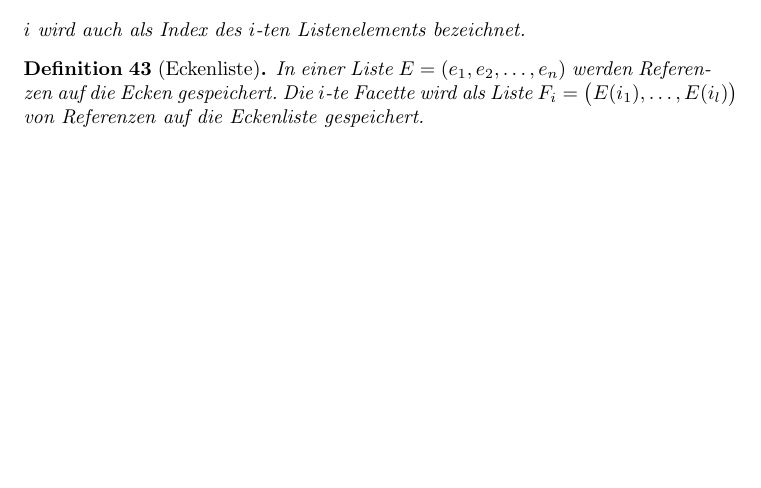
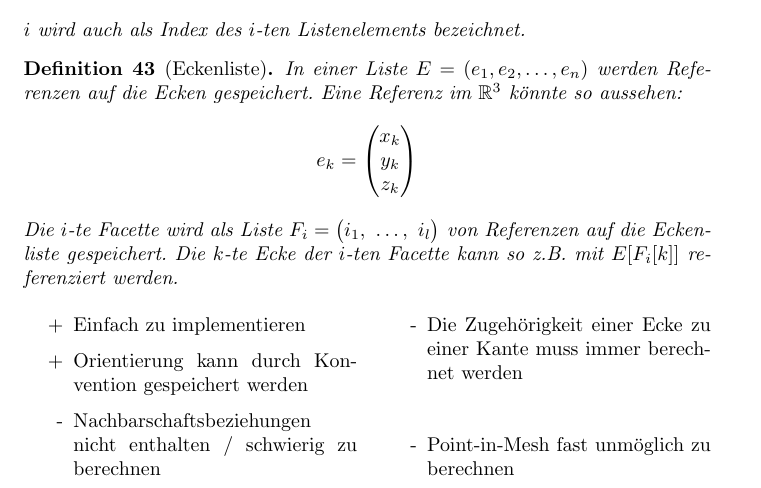
Before and after one commit to johannes-riesterer/computergrafik_skript, a LaTeX document (computergrafik.tex, which reads content/20_bend_surface_mesh.tex): part of page 23 of 31 before the commit and part of page 23 of 32 after it, cut so that both start at the same text, the shorter picture padded with empty space. Compiled offline with pdfLaTeX.

Commit message:
Expand edgelist definition with pros&cons

```diff
--- a/computergrafik.tex
+++ b/computergrafik.tex
@@ -6,6 +6,7 @@
 \usepackage[all]{xy}
 \usepackage{graphics,color}
 \usepackage{graphicx}
+\usepackage{multicol}
 \usepackage{float}
 \usepackage{amsthm}
 \newtheorem{Definition}{Definition}
--- a/content/20_bend_surface_mesh.tex
+++ b/content/20_bend_surface_mesh.tex
@@ -217,15 +217,30 @@ $i$ wird auch als Index des $i$-ten Listenelements bezeichnet.
 \end{Definition}
 
 \begin{Definition}[Eckenliste]
-In einer Liste $E = (e_1, e_2, \hdots, e_n)$ werden Referenzen auf die Ecken gespeichert. Die $i$-te Facette wird als Liste $F_i = \bigl( E(i_1), \hdots , E(i_l)  \bigr)$  von  Referenzen auf die Eckenliste
+In einer Liste $E = (e_1, e_2, \hdots, e_n)$ werden Referenzen auf die Ecken
 gespeichert.
-%TODO:
-% + Einfach zu implementieren
-% + Orientierung kann durch Konvention gespeichert werden
-% - Nachbarschaftsbeziehungen nicht enthalten / schwierig zu berechnen
-% - Welhe Ecke gehört zu welcher Kante?
-% - Point in Mesh? (fast unmöglich zu berechnen)
+Eine Referenz im $\mathbb{R}^3$ könnte so aussehen:
+\begin{equation*}
+    e_k = \begin{pmatrix}
+        x_k \\
+        y_k \\
+        z_k
+    \end{pmatrix}
+\end{equation*}
+Die $i$-te Facette wird als Liste $F_i = \bigl( i_1,~\hdots,~i_l  \bigr)$ von
+Referenzen auf die Eckenliste gespeichert.
+Die $k$-te Ecke der $i$-ten Facette kann so z.B. mit $E[F_i[k]]$ referenziert
+werden.
 \end{Definition}
+\begin{multicols}{2}[]
+    \begin{itemize}
+        \item[+] Einfach zu implementieren
+        \item[+] Orientierung kann durch Konvention gespeichert werden
+        \item[-] Nachbarschaftsbeziehungen nicht enthalten / schwierig zu berechnen
+        \item[-] Die Zugehörigkeit einer Ecke zu einer Kante muss immer berechnet werden
+        \item[-] Point-in-Mesh fast unmöglich zu berechnen
+    \end{itemize}
+\end{multicols}
 
 \begin{Definition}[Kantenliste]
 In einer Liste $E = (e_1, e_2, \hdots, e_n)$ werden Referenzen auf die Ecken gespeichert. In einer Liste $K=\bigl(   (e_{k_1},   \hdots,  e_{k_2} ) \bigr)$werden die Kanten als Tupel von Referenzen auf Ecken abgespeichert. Die $i$-te Facette wird als Liste $F_i = \bigl( K(i_1), \hdots , K(i_l)  \bigr)$  von  Referenzen auf die Kanten  gespeichert. In einer Liste
```
